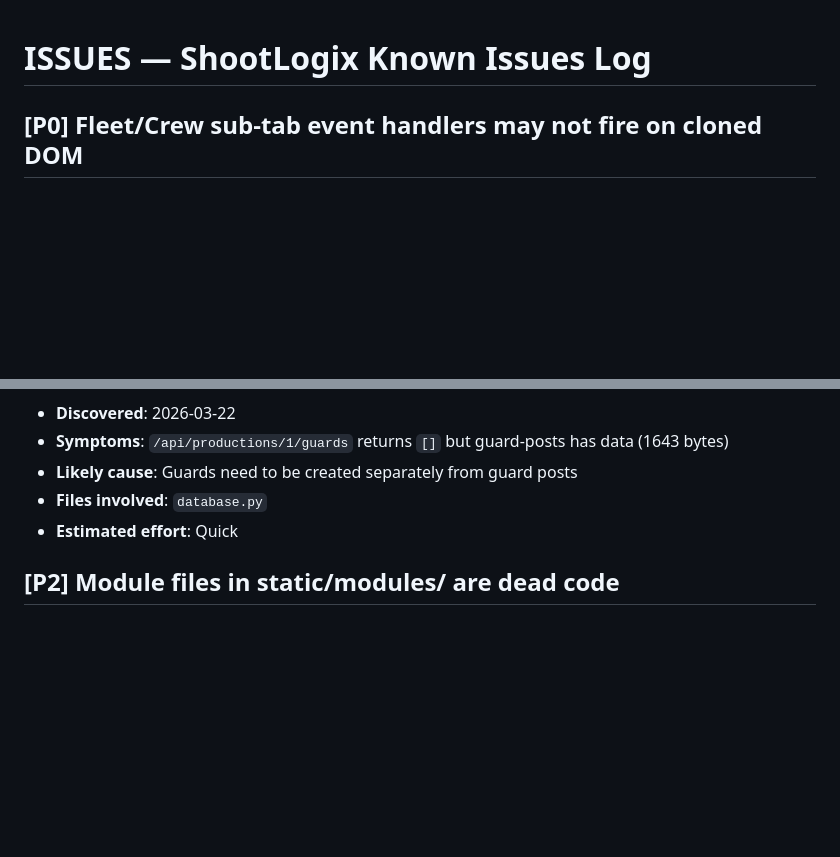
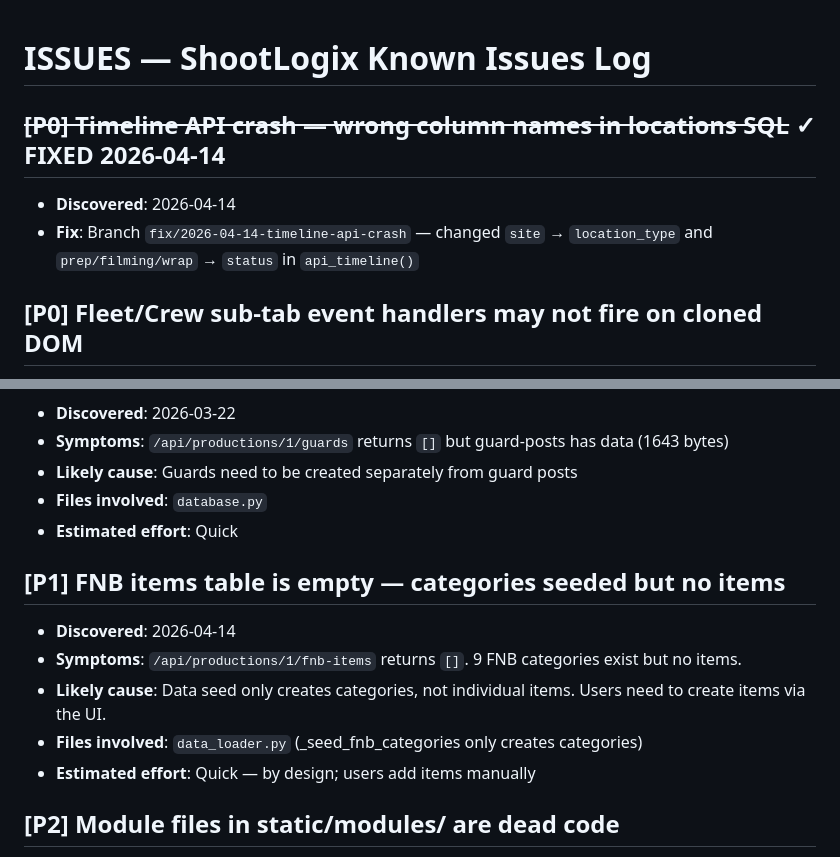
Before and after one commit to valentin5931/shootlogix, a Markdown page: SHOOTLOGIX/ISSUES.md, 2 parts joined by grey strips. Rendered like a GitHub page; blank space fills up the shorter version.

```diff
--- a/SHOOTLOGIX/ISSUES.md
+++ b/SHOOTLOGIX/ISSUES.md
@@ -1,4 +1,8 @@
 # ISSUES — ShootLogix Known Issues Log
+
+## ~~[P0] Timeline API crash — wrong column names in locations SQL~~ ✓ FIXED 2026-04-14
+- **Discovered**: 2026-04-14
+- **Fix**: Branch `fix/2026-04-14-timeline-api-crash` — changed `site` → `location_type` and `prep/filming/wrap` → `status` in `api_timeline()`
 
 ## [P0] Fleet/Crew sub-tab event handlers may not fire on cloned DOM
 - **Discovered**: 2026-03-22
@@ -35,6 +39,13 @@
 - **Files involved**: `database.py`
 - **Estimated effort**: Quick
 
+## [P1] FNB items table is empty — categories seeded but no items
+- **Discovered**: 2026-04-14
+- **Symptoms**: `/api/productions/1/fnb-items` returns `[]`. 9 FNB categories exist but no items.
+- **Likely cause**: Data seed only creates categories, not individual items. Users need to create items via the UI.
+- **Files involved**: `data_loader.py` (_seed_fnb_categories only creates categories)
+- **Estimated effort**: Quick — by design; users add items manually
+
 ## [P2] Module files in static/modules/ are dead code
 - **Discovered**: 2026-03-22
 - **Symptoms**: Files like `fleet.js`, `crew.js`, `today.js`, `documents.js`, etc. in `static/modules/` reference `window._SL` which doesn't exist. They are never loaded by `index.html`.
```
Also changed, not shown: SHOOTLOGIX/CHANGELOG.md (+24 -0 lines).
